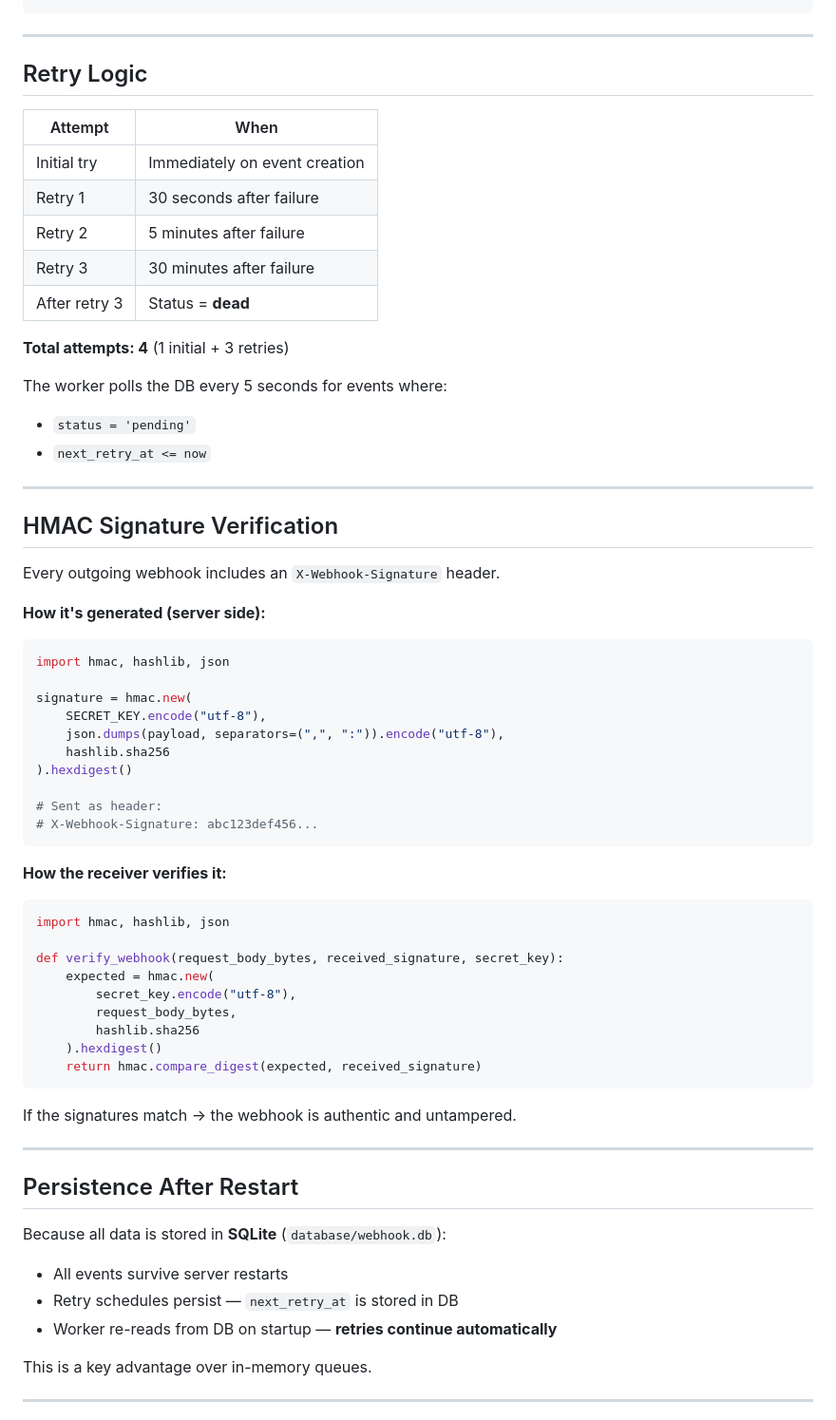
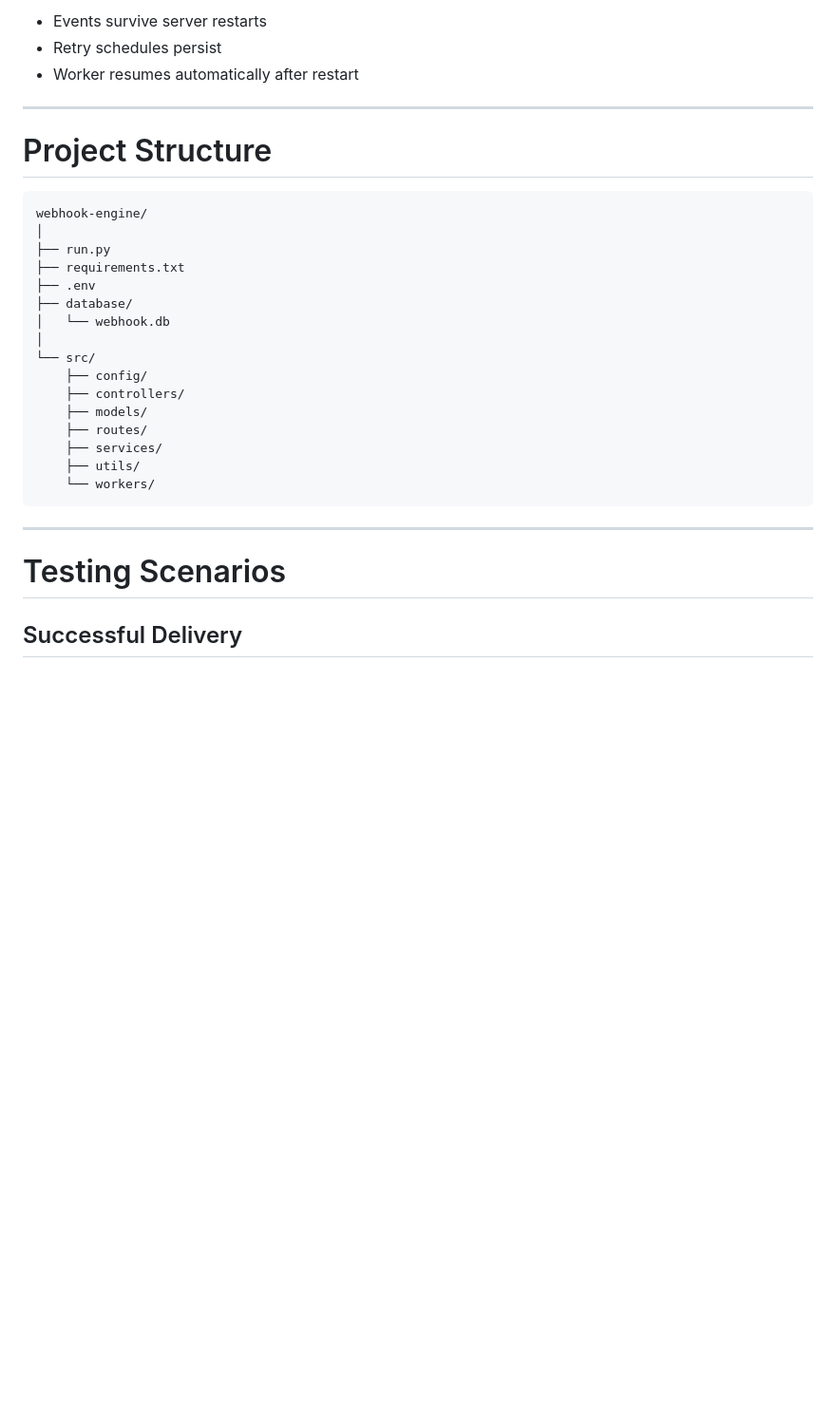
Before and after one commit to satakshijoshi2006-ship-it/webhook_engine-, a Markdown page: README.md, the part around one of its changes. Shown at 95% size. Rendered like a GitHub page; blank space fills up the shorter version.

````diff
--- a/README.md
+++ b/README.md
@@ -198,69 +247,33 @@ Webhook sent
+* Events survive server restarts
+* Retry schedules persist
+* Worker resumes automatically after restart
+
+---
+
+# Project Structure
+
+```text
+webhook-engine/
+│
+├── run.py
+├── requirements.txt
+├── .env
+├── database/
+│   └── webhook.db
+│
+└── src/
+    ├── config/
+    ├── controllers/
+    ├── models/
+    ├── routes/
+    ├── services/
+    ├── utils/
+    └── workers/
 ```
 
 ---
 
-## Retry Logic
+# Testing Scenarios
 
-| Attempt       | When                        |
-|---------------|-----------------------------|
-| Initial try   | Immediately on event creation |
-| Retry 1       | 30 seconds after failure    |
-| Retry 2       | 5 minutes after failure     |
-| Retry 3       | 30 minutes after failure    |
-| After retry 3 | Status = **dead**           |
+## Successful Delivery
 
-**Total attempts: 4** (1 initial + 3 retries)
-
-The worker polls the DB every 5 seconds for events where:
-- `status = 'pending'`
-- `next_retry_at <= now`
-
----
-
-## HMAC Signature Verification
-
-Every outgoing webhook includes an `X-Webhook-Signature` header.
-
-**How it's generated (server side):**
-```python
-import hmac, hashlib, json
-
-signature = hmac.new(
-    SECRET_KEY.encode("utf-8"),
-    json.dumps(payload, separators=(",", ":")).encode("utf-8"),
-    hashlib.sha256
-).hexdigest()
-
-# Sent as header:
-# X-Webhook-Signature: abc123def456...
-```
-
-**How the receiver verifies it:**
-```python
-import hmac, hashlib, json
-
-def verify_webhook(request_body_bytes, received_signature, secret_key):
-    expected = hmac.new(
-        secret_key.encode("utf-8"),
-        request_body_bytes,
-        hashlib.sha256
-    ).hexdigest()
-    return hmac.compare_digest(expected, received_signature)
-```
-
-If the signatures match → the webhook is authentic and untampered.
-
----
-
-## Persistence After Restart
-
-Because all data is stored in **SQLite** (`database/webhook.db`):
-
-- All events survive server restarts
-- Retry schedules persist — `next_retry_at` is stored in DB
-- Worker re-reads from DB on startup — **retries continue automatically**
-
-This is a key advantage over in-memory queues.
-
----
-
````
Also changed, not shown: other parts of README.md (+208 -234 lines).
